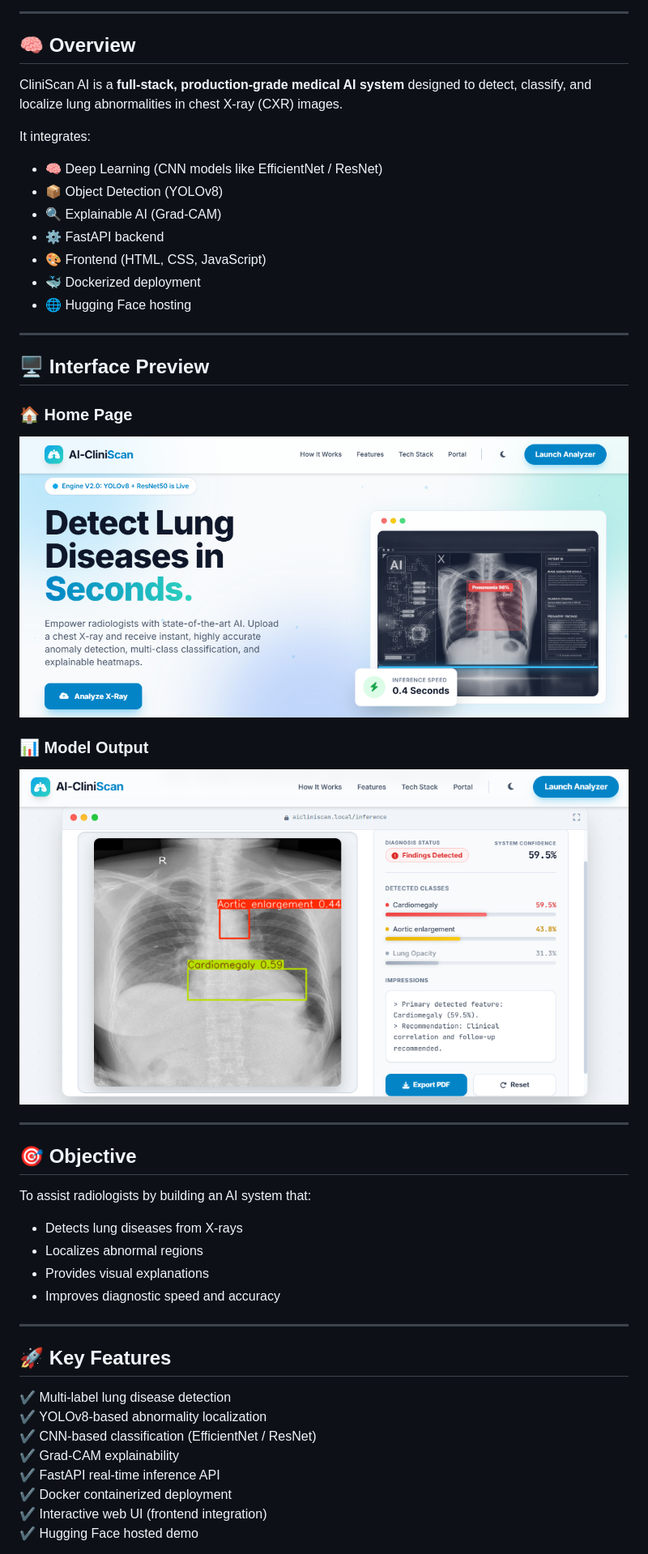
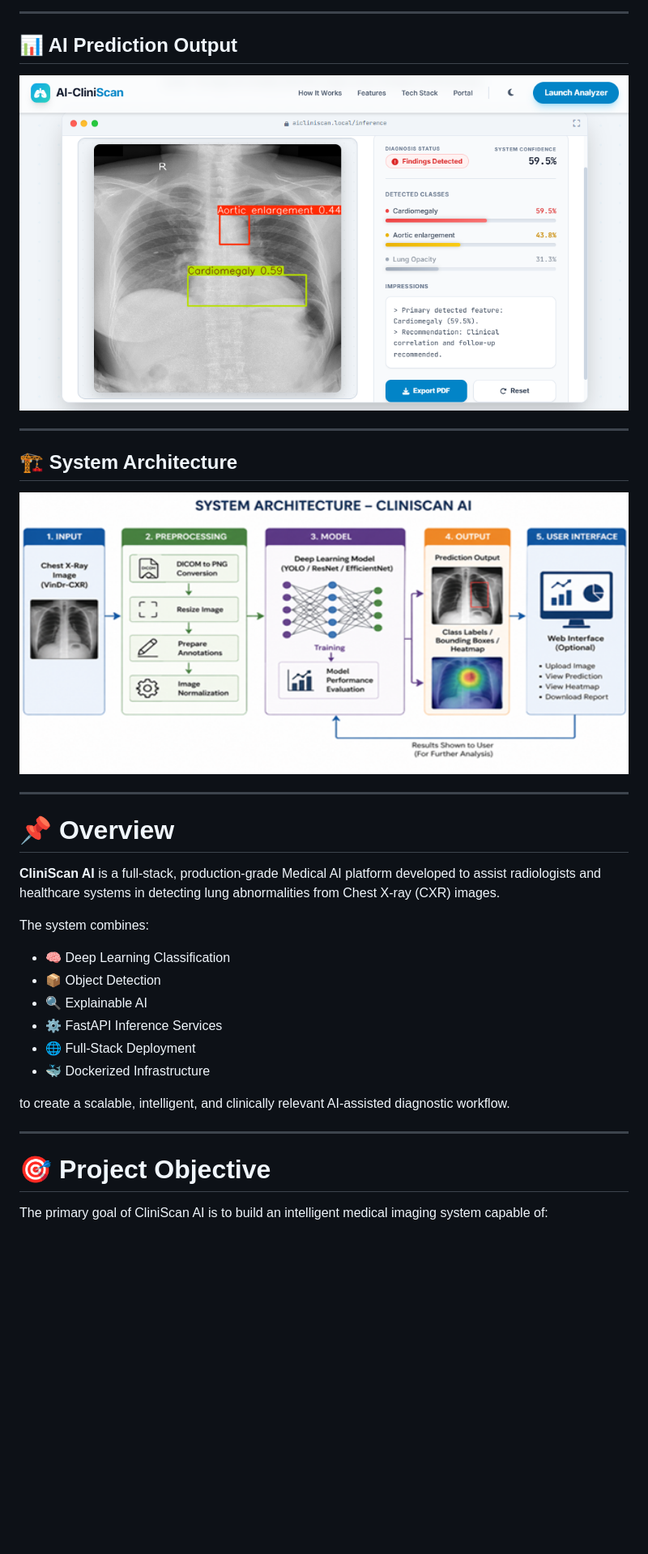
Before and after one commit to shubhamsalunke27/CliniScanAI-Lung-Abnormality-Detection, a Markdown page: README.md, the part around one of its changes. Shown at 81% size. Rendered like a GitHub page; blank space fills up the shorter version.

```diff
--- a/README.md
+++ b/README.md
@@ -15,54 +33,44 @@
 
 ---
 
-## 🧠 Overview
+## 📊 AI Prediction Output
 
-CliniScan AI is a **full-stack, production-grade medical AI system** designed to detect, classify, and localize lung abnormalities in chest X-ray (CXR) images.
+<div align="center">
 
-It integrates:
+<img src="output/output.png" alt="CliniScan AI Output" width="100%">
 
-* 🧠 Deep Learning (CNN models like EfficientNet / ResNet)
-* 📦 Object Detection (YOLOv8)
-* 🔍 Explainable AI (Grad-CAM)
-* ⚙️ FastAPI backend
-* 🎨 Frontend (HTML, CSS, JavaScript)
-* 🐳 Dockerized deployment
-* 🌐 Hugging Face hosting
+</div>
 
 ---
 
-## 🖥️ Interface Preview
+## 🏗️ System Architecture
 
-### 🏠 Home Page
+<div align="center">
 
-![Home Page](output/home.png)
+<img src="output/system_arrchitecture.png" alt="System Architecture" width="100%">
 
-
-### 📊 Model Output
-
-![Output](output/output.png)
+</div>
 
 ---
 
-## 🎯 Objective
+# 📌 Overview
 
-To assist radiologists by building an AI system that:
+**CliniScan AI** is a full-stack, production-grade Medical AI platform developed to assist radiologists and healthcare systems in detecting lung abnormalities from Chest X-ray (CXR) images.
 
-* Detects lung diseases from X-rays
-* Localizes abnormal regions
-* Provides visual explanations
-* Improves diagnostic speed and accuracy
+The system combines:
+
+- 🧠 Deep Learning Classification
+- 📦 Object Detection
+- 🔍 Explainable AI
+- ⚙️ FastAPI Inference Services
+- 🌐 Full-Stack Deployment
+- 🐳 Dockerized Infrastructure
+
+to create a scalable, intelligent, and clinically relevant AI-assisted diagnostic workflow.
 
 ---
 
-## 🚀 Key Features
+# 🎯 Project Objective
 
-✔ Multi-label lung disease detection <br>
-✔ YOLOv8-based abnormality localization <br>
-✔ CNN-based classification (EfficientNet / ResNet) <br>
-✔ Grad-CAM explainability <br>
-✔ FastAPI real-time inference API <br>
-✔ Docker containerized deployment <br>
-✔ Interactive web UI (frontend integration) <br>
-✔ Hugging Face hosted demo <br>
+The primary goal of CliniScan AI is to build an intelligent medical imaging system capable of:
 
```
Also changed, not shown: other parts of README.md (+346 -111 lines).
